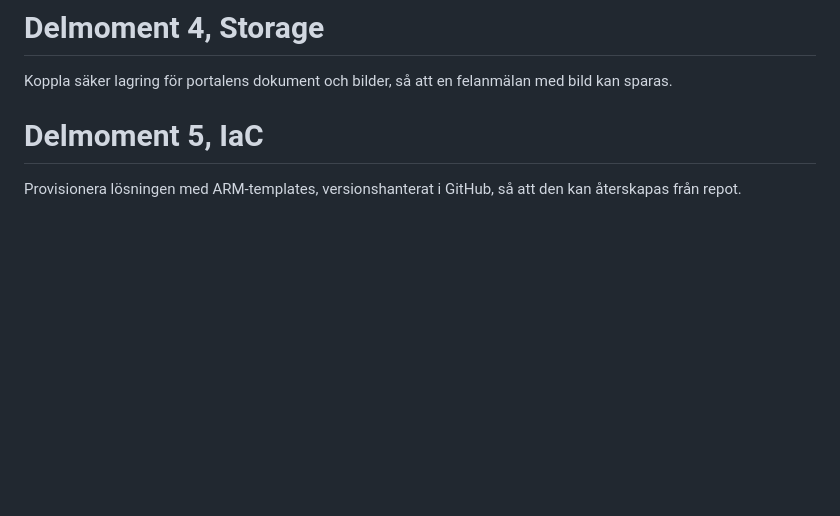
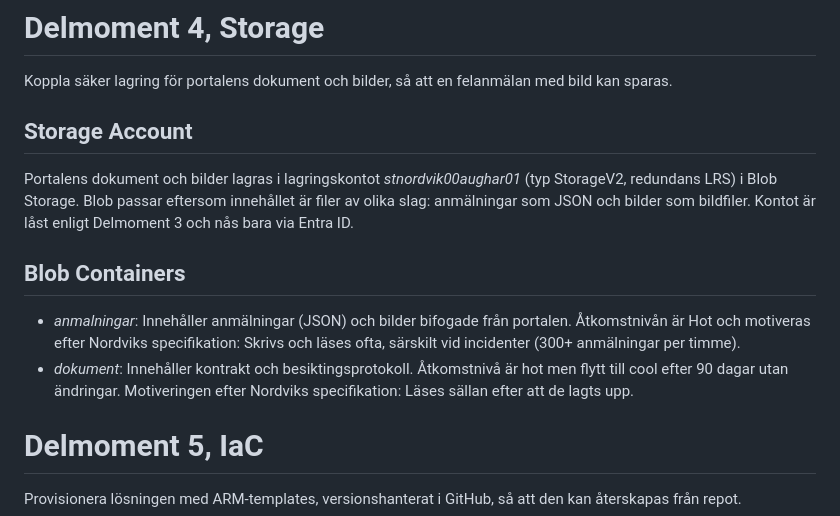
Before and after one commit to 00aughar/azure-Mov25, a Markdown page: V41/README.md, the part around one of its changes. Rendered like a GitHub page; blank space fills up the shorter version.

Commit message:
storage account & blob containers beskrinving

```diff
--- a/V41/README.md
+++ b/V41/README.md
@@ -146,6 +150,13 @@ Den som tar sig förbi nätverket behöver ändå en roll på containern. Appen
 
 # Delmoment 4, Storage
 Koppla säker lagring för portalens dokument och bilder, så att en felanmälan med bild kan sparas.
+
+## Storage Account
+Portalens dokument och bilder lagras i lagringskontot *stnordvik00aughar01* (typ StorageV2, redundans LRS) i Blob Storage. Blob passar eftersom innehållet är filer av olika slag: anmälningar som JSON och bilder som bildfiler. Kontot är låst enligt Delmoment 3 och nås bara via Entra ID.
+
+## Blob Containers
+- *anmalningar*: Innehåller anmälningar (JSON) och bilder bifogade från portalen. Åtkomstnivån är Hot och motiveras efter Nordviks specifikation: Skrivs och läses ofta, särskilt vid incidenter (300+ anmälningar per timme).
+- *dokument*: Innehåller kontrakt och besiktingsprotokoll. Åtkomstnivå är hot men flytt till cool efter 90 dagar utan ändringar. Motiveringen efter Nordviks specifikation: Läses sällan efter att de lagts upp.
 
 # Delmoment 5, IaC
 Provisionera lösningen med ARM-templates, versionshanterat i GitHub, så att den kan återskapas från repot.
```
Also changed, not shown: other parts of V41/README.md (+4 -0 lines), V41/nsg web.png (added), V41/storageaccount firewall.png (added).
